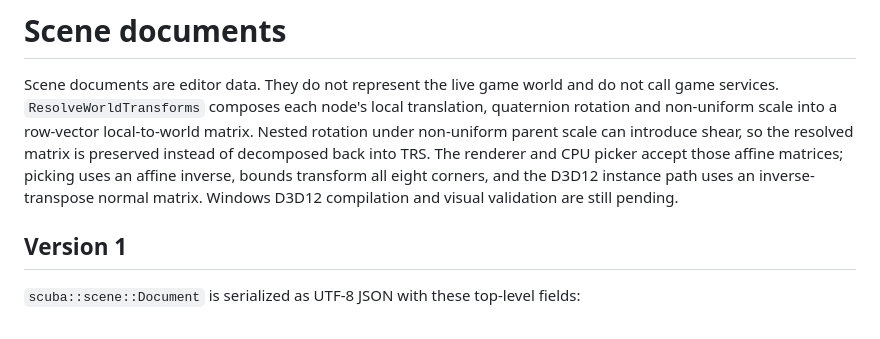
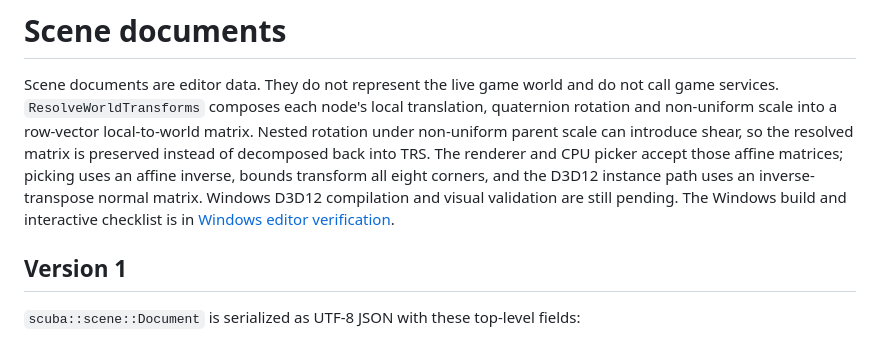
Before and after one commit to scuba-sc/scuba-engine, a Markdown page: docs/engine/scene-document.md, the part around the change. GitHub-like rendering.

```diff
--- a/docs/engine/scene-document.md
+++ b/docs/engine/scene-document.md
@@ -7,6 +7,7 @@ scale can introduce shear, so the resolved matrix is preserved instead of decomp
 The renderer and CPU picker accept those affine matrices; picking uses an affine inverse, bounds
 transform all eight corners, and the D3D12 instance path uses an inverse-transpose normal matrix.
 Windows D3D12 compilation and visual validation are still pending.
+The Windows build and interactive checklist is in [Windows editor verification](windows-editor-verification.md).
 
 ## Version 1
 
```
Also changed, not shown: docs/engine/architecture.md (+4 -1 lines), docs/engine/windows-editor-verification.md (added, +72 -0 lines).
